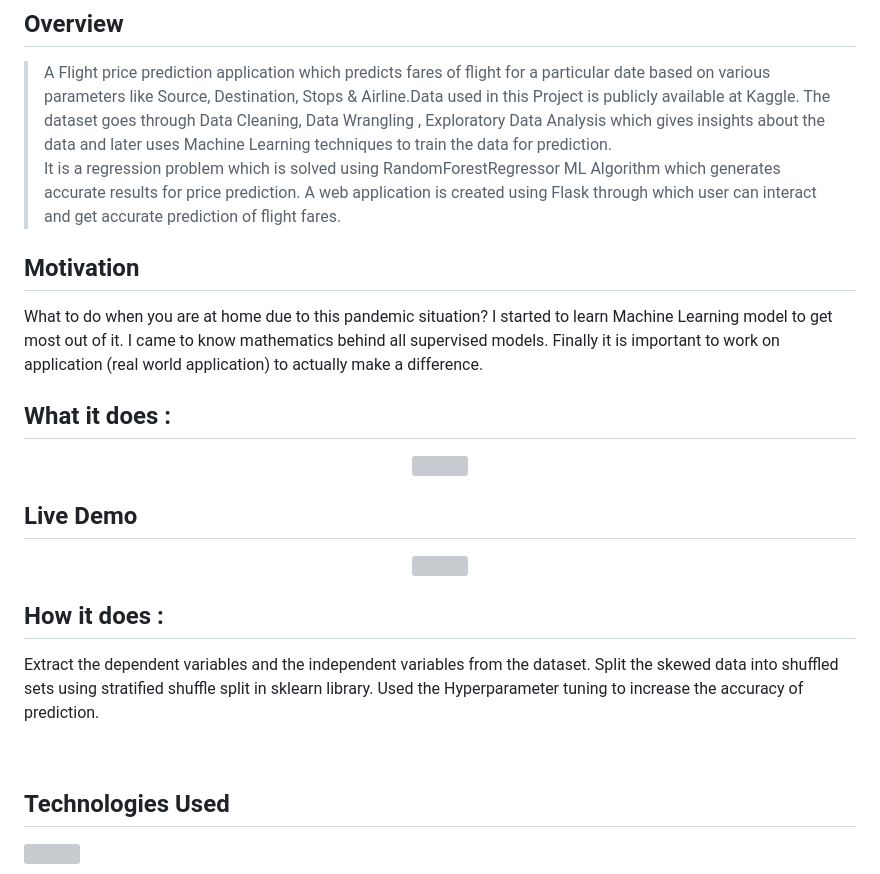
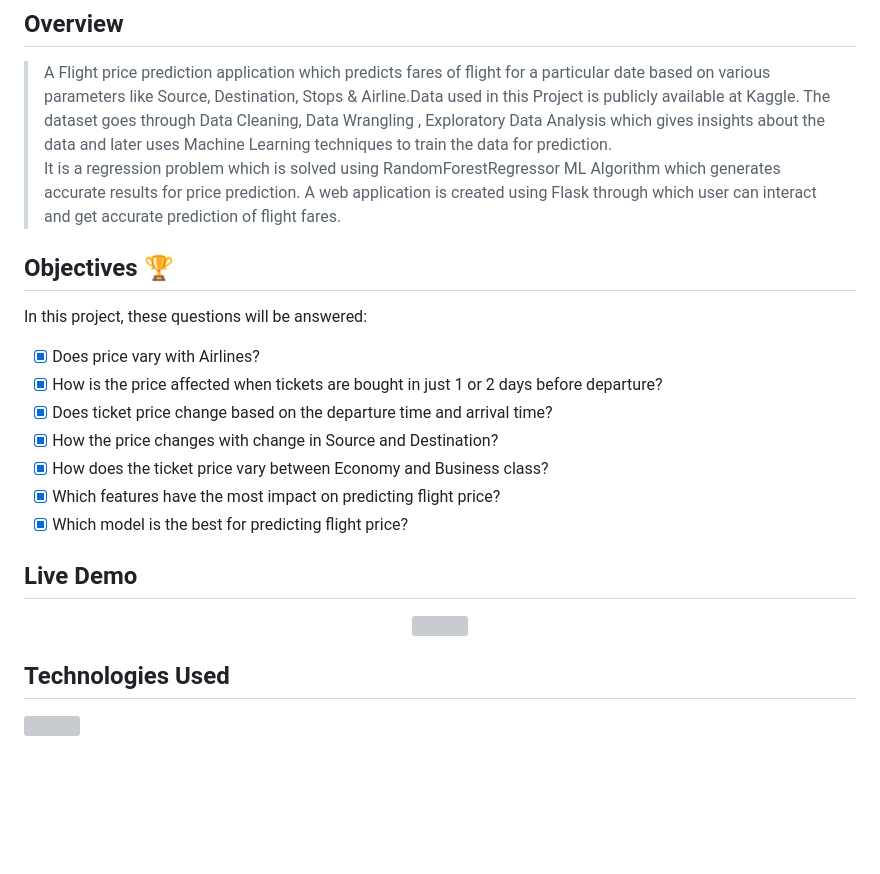
Before and after one commit to dipakjagtap29/Flight_Fare_Prediction_Project, a Markdown page: README.md, the part around one of its changes. Drawn GitHub-style; blank space fills up the shorter version; grey boxes are pictures that could not be loaded.

```diff
--- a/README.md
+++ b/README.md
@@ -4,19 +4,20 @@
  > A Flight price prediction application which predicts fares of flight for a particular date based on various parameters like Source, Destination, Stops & Airline.Data used in this Project is publicly available at Kaggle. The dataset goes through Data Cleaning, Data Wrangling , Exploratory Data Analysis which gives insights about the data and later uses Machine Learning techniques to train the data for prediction. <br/>
   > It is a regression problem which is solved using RandomForestRegressor ML Algorithm which generates accurate results for price prediction. A web application is created using Flask through which user can interact and get accurate prediction of flight fares.
 
-## Motivation
-What to do when you are at home due to this pandemic situation? I started to learn Machine Learning model to get most out of it. I came to know mathematics behind all supervised models. Finally it is important to work on application (real world application) to actually make a difference.
-<br>
+  ## Objectives 🏆
 
-<h2>What it does : </h2>
-<p align='center'><img src='https://user-images.githubusercontent.com/69413168/216620601-88a31439-70d9-432e-8115-6fec39a1bd20.png'></p>
+In this project, these questions will be answered:
+
+* [x] Does price vary with Airlines?
+* [x] How is the price affected when tickets are bought in just 1 or 2 days before departure?
+* [x] Does ticket price change based on the departure time and arrival time?
+* [x] How the price changes with change in Source and Destination?
+* [x] How does the ticket price vary between Economy and Business class?
+* [x] Which features have the most impact on predicting flight price?
+* [x] Which model is the best for predicting flight price?
 
 <h2>Live Demo</h2>
 <p align='center'><img src='https://user-images.githubusercontent.com/69413168/216665107-4b7eb6cc-49d1-4b03-b5eb-36dc98f8c7cf.gif'></p>
-
-<h2>How it does : </h2>
-<p>Extract the dependent variables and the independent variables from the dataset. Split the skewed data into shuffled sets using stratified shuffle split in sklearn library. Used the Hyperparameter tuning to increase the accuracy of prediction.</p>
-<br>
 
 ## Technologies Used
 
```
Also changed, not shown: other parts of README.md (+29 -14 lines).
